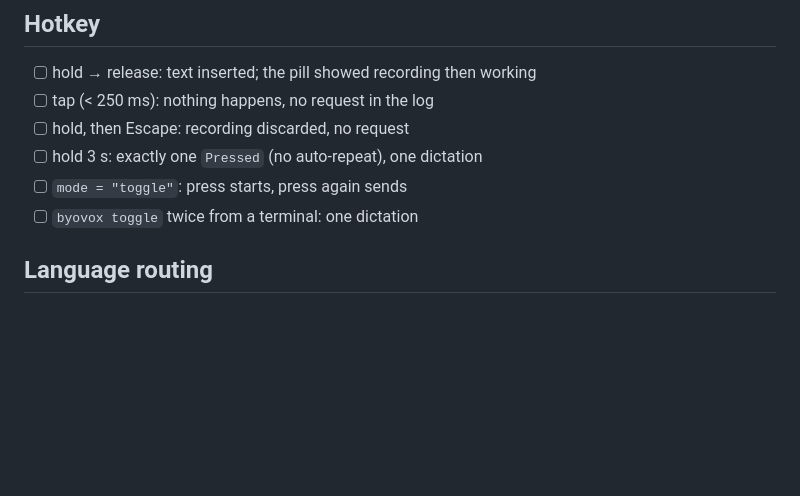
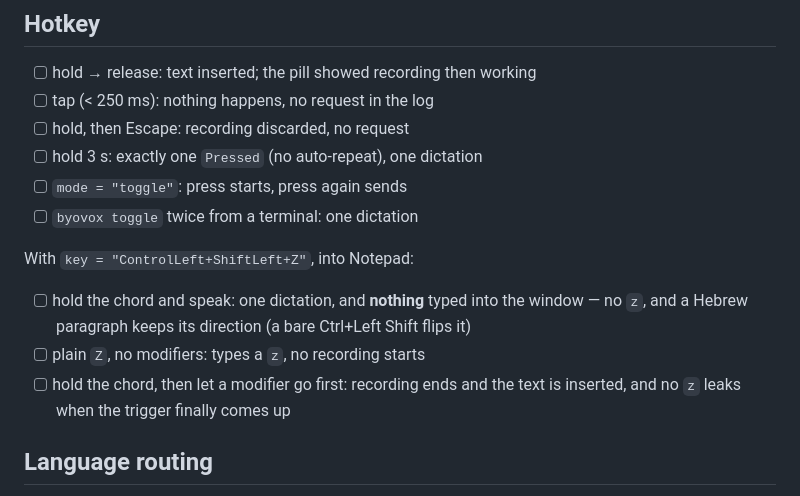
Before and after one commit to BoJl4apa/byovox, a Markdown page: docs/testing.md, the part around the change. Rendered like a GitHub page; blank space fills up the shorter version.

```diff
--- a/docs/testing.md
+++ b/docs/testing.md
@@ -9,6 +9,14 @@ Run `byovox check` first; every line below assumes it passed.
 - [ ] hold 3 s: exactly one `Pressed` (no auto-repeat), one dictation
 - [ ] `mode = "toggle"`: press starts, press again sends
 - [ ] `byovox toggle` twice from a terminal: one dictation
+
+With `key = "ControlLeft+ShiftLeft+Z"`, into Notepad:
+
+- [ ] hold the chord and speak: one dictation, and **nothing** typed into the window — no `z`,
+      and a Hebrew paragraph keeps its direction (a bare Ctrl+Left Shift flips it)
+- [ ] plain `Z`, no modifiers: types a `z`, no recording starts
+- [ ] hold the chord, then let a modifier go first: recording ends and the text is inserted,
+      and no `z` leaks when the trigger finally comes up
 
 ## Language routing
 
```
Also changed, not shown: docs/platform-windows.md (+17 -1 lines).
